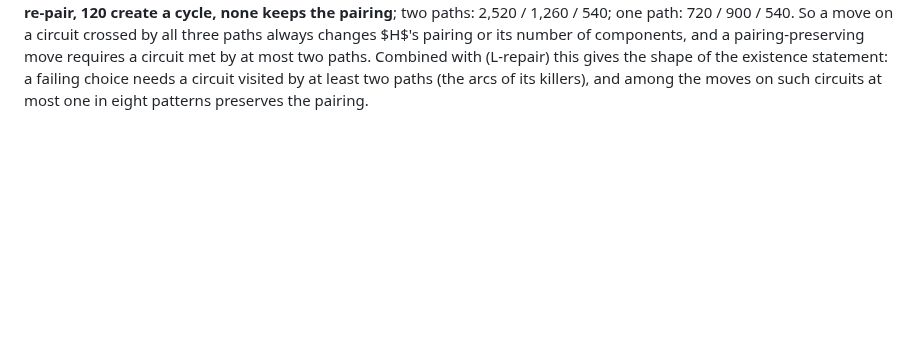
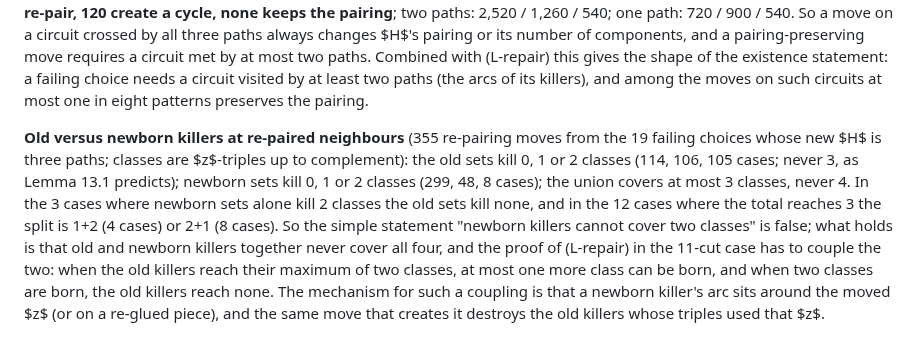
Before and after one commit to geneweng/5-flow-conjecture, a Markdown page: notes/oddness.md, the part around the change. Drawn GitHub-style; blank space fills up the shorter version.

Commit message:
Oddness route: old and newborn killers at re-paired neighbours cover at most three classes together; the coupling to prove
Co-Authored-By: Claude Fable 5.1 <noreply@anthropic.com>
Claude-Session: https://claude.ai/code/session_01BLzEsxctuBJRH8UpWpJDQJ

```diff
--- a/notes/oddness.md
+++ b/notes/oddness.md
@@ -521,3 +521,5 @@ A third new full kill (54 vertices, from the `straddleA` near miss, seed 106, ve
 Consequently the effect of the move on $H$ is determined by the **external connection pattern** at $C$: the $L$ matching edges at $C$ lead into pieces of $H$ that either return to $C$ at another attachment vertex or end at one of the other five $z$'s; the move re-glues these pieces by the shift above. Whether the pairing of the six ends changes is a finite question about this pattern, which is the right formulation of the existence statement for (L-repair).
 
 **Lemma 13.3 (which moves can preserve the pairing), by enumeration.** Model the external connection pattern at a 7-circuit $C$ as a perfect matching on its seven attachment vertices $a_0=z_C,a_1,\dots,a_6$ together with the five other ends $E_1,\dots,E_5$ (a piece joins two attachment vertices, an attachment vertex to an end, or two ends for a path avoiding $C$), with old visits $(a_1a_2),(a_3a_4),(a_5a_6)$ and, after the move, $(a_2a_3),(a_4a_5),(a_6a_0)$ with new $z_C=a_1$ (Lemma 13.2). Of the 7,200 patterns for which the old $H$ is three paths: 3,840 re-pair the ends, 1,080 keep the pairing, 2,280 create an even circuit of $H$. Split by the number of distinct paths that meet $C$ away from $z_C$: **three paths: 600 re-pair, 120 create a cycle, none keeps the pairing**; two paths: 2,520 / 1,260 / 540; one path: 720 / 900 / 540. So a move on a circuit crossed by all three paths always changes $H$'s pairing or its number of components, and a pairing-preserving move requires a circuit met by at most two paths. Combined with (L-repair) this gives the shape of the existence statement: a failing choice needs a circuit visited by at least two paths (the arcs of its killers), and among the moves on such circuits at most one in eight patterns preserves the pairing.
+
+**Old versus newborn killers at re-paired neighbours** (355 re-pairing moves from the 19 failing choices whose new $H$ is three paths; classes are $z$-triples up to complement): the old sets kill 0, 1 or 2 classes (114, 106, 105 cases; never 3, as Lemma 13.1 predicts); newborn sets kill 0, 1 or 2 classes (299, 48, 8 cases); the union covers at most 3 classes, never 4. In the 3 cases where newborn sets alone kill 2 classes the old sets kill none, and in the 12 cases where the total reaches 3 the split is 1+2 (4 cases) or 2+1 (8 cases). So the simple statement "newborn killers cannot cover two classes" is false; what holds is that old and newborn killers together never cover all four, and the proof of (L-repair) in the 11-cut case has to couple the two: when the old killers reach their maximum of two classes, at most one more class can be born, and when two classes are born, the old killers reach none. The mechanism for such a coupling is that a newborn killer's arc sits around the moved $z$ (or on a re-glued piece), and the same move that creates it destroys the old killers whose triples used that $z$.
```
